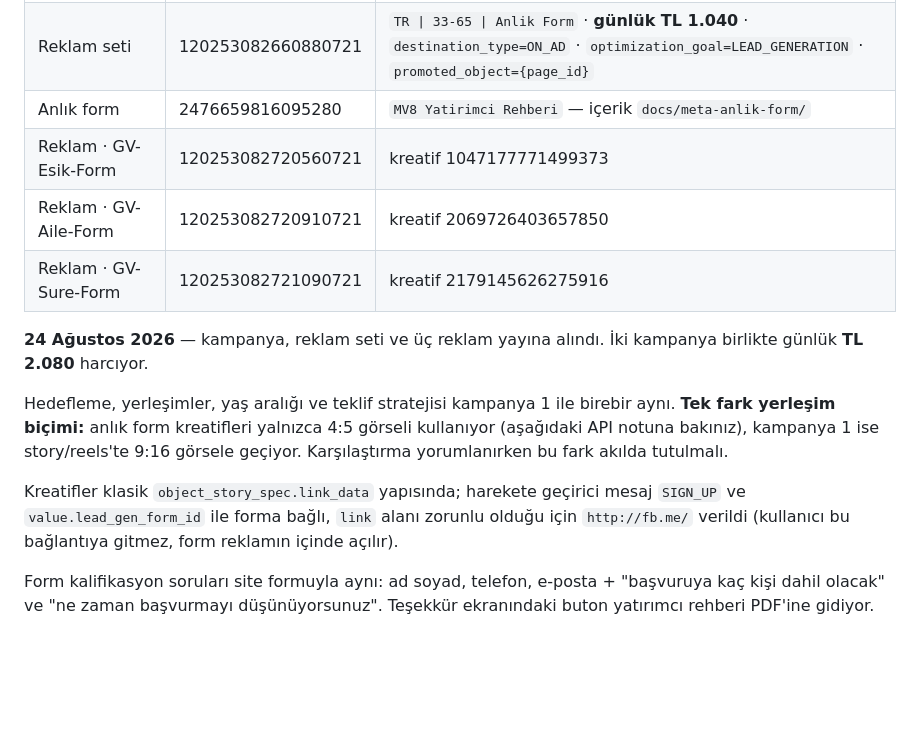
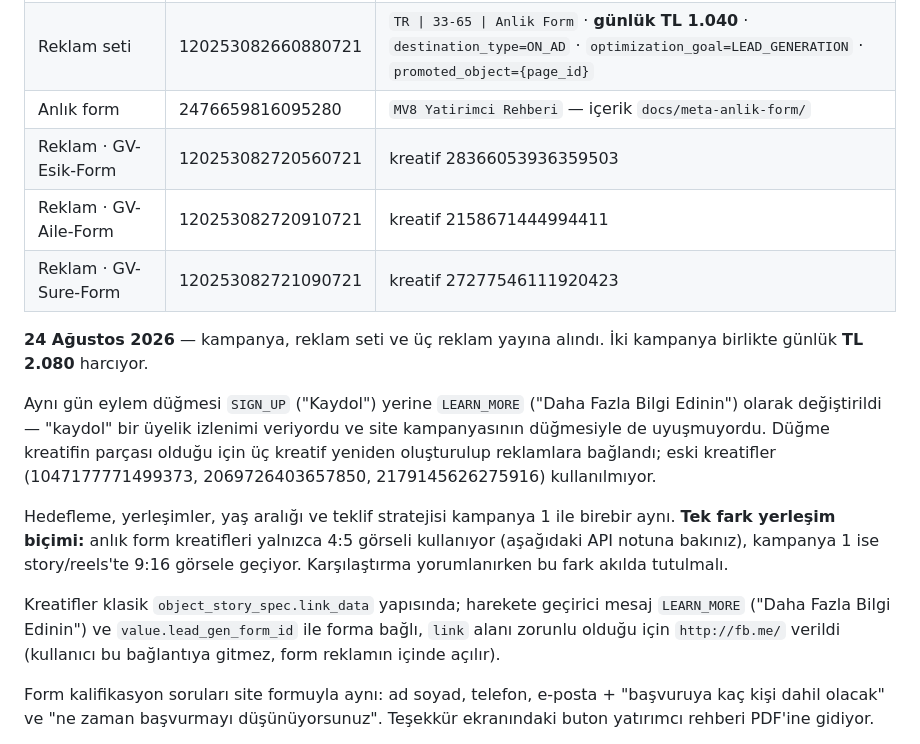
Before and after one commit to ykoca-code/Michail-Voda-8, a Markdown page: docs/meta-kampanya.md, the part around the change. Drawn GitHub-style; blank space fills up the shorter version.

Commit message:
Anlık form reklamlarının düğmesini "Daha Fazla Bilgi Edinin" yap (#41)
SIGN_UP üyelik izlenimi veriyordu ve site kampanyasının LEARN_MORE
düğmesiyle uyuşmuyordu. Düğme kreatife gömülü olduğu için üç kreatif
yeniden oluşturuldu ve reklamlara bağlandı.


Claude-Session: https://claude.ai/code/session_01HUGdmiG1j76UhHVLHVKRQ7

Co-authored-by: Claude <noreply@anthropic.com>

```diff
--- a/docs/meta-kampanya.md
+++ b/docs/meta-kampanya.md
@@ -80,12 +80,18 @@ maliyet ve kalite açısından yan yana ölçülmesi.
 | Kampanya | 120253082188570721 | `MV8 \| Lead \| Anlık Form \| TR` · OUTCOME_LEADS |
 | Reklam seti | 120253082660880721 | `TR \| 33-65 \| Anlik Form` · **günlük TL 1.040** · `destination_type=ON_AD` · `optimization_goal=LEAD_GENERATION` · `promoted_object={page_id}` |
 | Anlık form | 2476659816095280 | `MV8 Yatirimci Rehberi` — içerik `docs/meta-anlik-form/` |
-| Reklam · GV-Esik-Form | 120253082720560721 | kreatif 1047177771499373 |
-| Reklam · GV-Aile-Form | 120253082720910721 | kreatif 2069726403657850 |
-| Reklam · GV-Sure-Form | 120253082721090721 | kreatif 2179145626275916 |
+| Reklam · GV-Esik-Form | 120253082720560721 | kreatif 28366053936359503 |
+| Reklam · GV-Aile-Form | 120253082720910721 | kreatif 2158671444994411 |
+| Reklam · GV-Sure-Form | 120253082721090721 | kreatif 27277546111920423 |
 
 **24 Ağustos 2026** — kampanya, reklam seti ve üç reklam yayına alındı.
 İki kampanya birlikte günlük **TL 2.080** harcıyor.
+
+Aynı gün eylem düğmesi `SIGN_UP` ("Kaydol") yerine `LEARN_MORE` ("Daha Fazla
+Bilgi Edinin") olarak değiştirildi — "kaydol" bir üyelik izlenimi veriyordu ve
+site kampanyasının düğmesiyle de uyuşmuyordu. Düğme kreatifin parçası olduğu
+için üç kreatif yeniden oluşturulup reklamlara bağlandı; eski kreatifler
+(1047177771499373, 2069726403657850, 2179145626275916) kullanılmıyor.
 
 Hedefleme, yerleşimler, yaş aralığı ve teklif stratejisi kampanya 1 ile
 birebir aynı. **Tek fark yerleşim biçimi:** anlık form kreatifleri yalnızca
@@ -94,7 +100,8 @@ story/reels'te 9:16 görsele geçiyor. Karşılaştırma yorumlanırken bu fark
 akılda tutulmalı.
 
 Kreatifler klasik `object_story_spec.link_data` yapısında; harekete geçirici
-mesaj `SIGN_UP` ve `value.lead_gen_form_id` ile forma bağlı, `link` alanı
+mesaj `LEARN_MORE` ("Daha Fazla Bilgi Edinin") ve `value.lead_gen_form_id`
+ile forma bağlı, `link` alanı
 zorunlu olduğu için `http://fb.me/` verildi (kullanıcı bu bağlantıya gitmez,
 form reklamın içinde açılır).
 
```
Also changed, not shown: docs/meta-anlik-form/README.md (+4 -4 lines).
